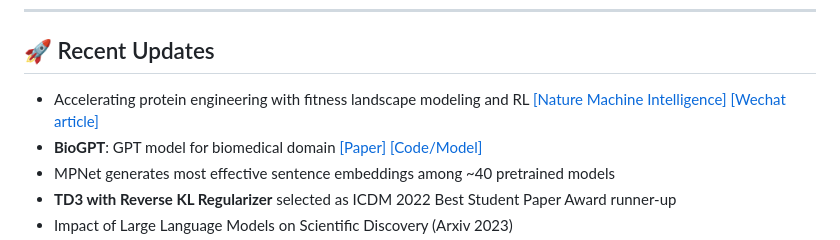
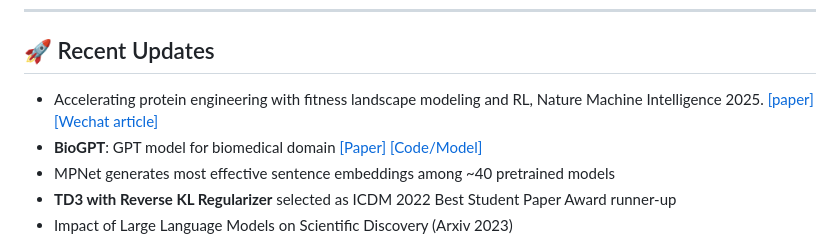
Before and after one commit to TaoQin/taoqin.github.io, a Markdown page: README.md, the part around the change. Rendered like a GitHub page.

```diff
--- a/README.md
+++ b/README.md
@@ -12,7 +12,7 @@ Previously Partner Research Manager at Microsoft Research, leading the MSR AI fo
 ---
 
 ## 🚀 Recent Updates
-- Accelerating protein engineering with fitness landscape modeling and RL [[Nature Machine Intelligence]](https://www.nature.com/articles/s42256-025-01103-w) [[Wechat article]](https://mp.weixin.qq.com/s/C65j-x6LHn_segjRkpdU0g)
+- Accelerating protein engineering with fitness landscape modeling and RL, Nature Machine Intelligence 2025. [[paper]](https://www.nature.com/articles/s42256-025-01103-w) [[Wechat article]](https://mp.weixin.qq.com/s/C65j-x6LHn_segjRkpdU0g)
 - **BioGPT**: GPT model for biomedical domain [[Paper]](https://arxiv.org/abs/2210.10341) [[Code/Model]](https://github.com/microsoft/BioGPT)
 - MPNet generates most effective sentence embeddings among ~40 pretrained models
 - **TD3 with Reverse KL Regularizer** selected as ICDM 2022 Best Student Paper Award runner-up
```
